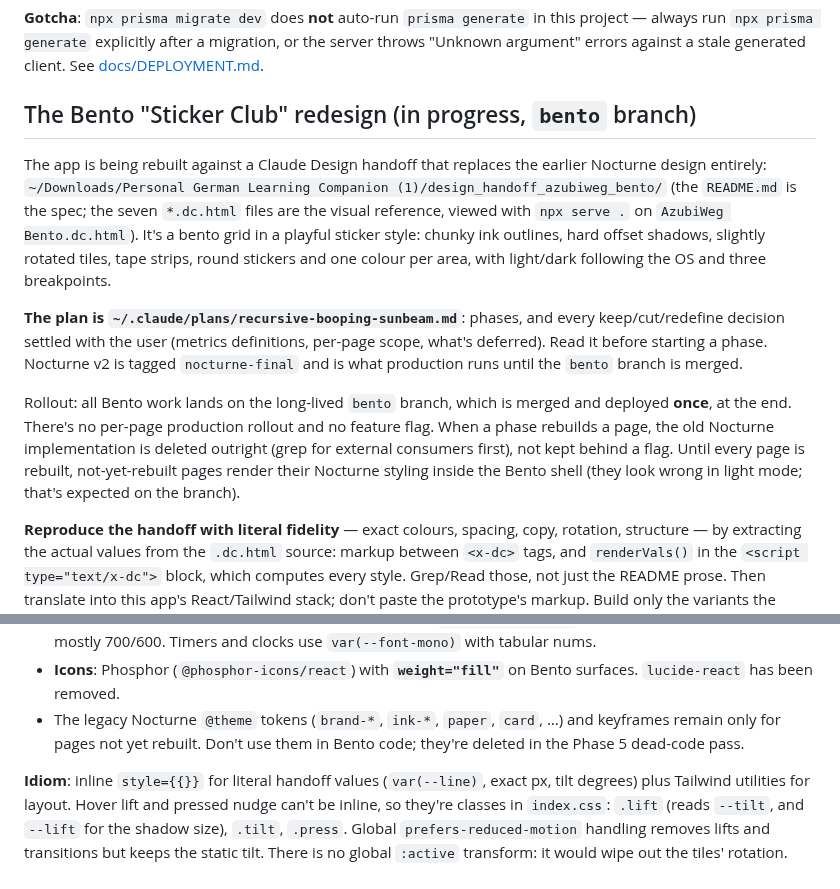
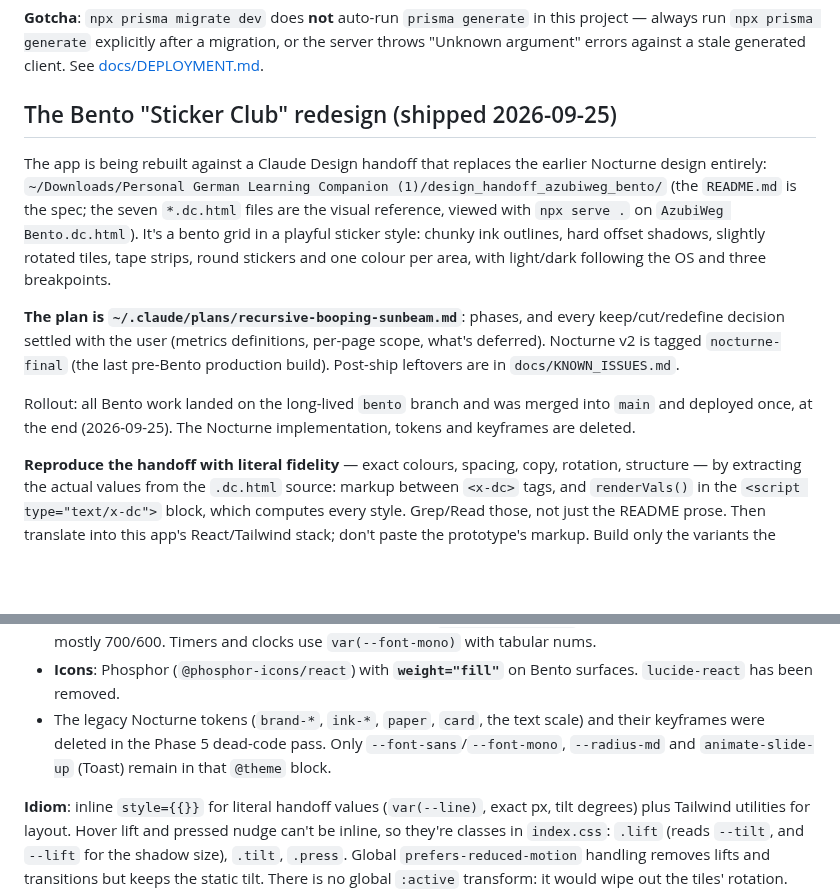
Before and after one commit to Plesnte25/AzubiWeg, a Markdown page: CLAUDE.md, 2 parts joined by grey strips. Drawn GitHub-style; blank space fills up the shorter version.

```diff
--- a/CLAUDE.md
+++ b/CLAUDE.md
@@ -20,7 +20,7 @@ in this project — always run `npx prisma generate` explicitly after a
 migration, or the server throws "Unknown argument" errors against a stale
 generated client. See [docs/DEPLOYMENT.md](docs/DEPLOYMENT.md).
 
-## The Bento "Sticker Club" redesign (in progress, `bento` branch)
+## The Bento "Sticker Club" redesign (shipped 2026-09-25)
 
 The app is being rebuilt against a Claude Design handoff that replaces the earlier Nocturne design entirely:
 `~/Downloads/Personal German Learning Companion (1)/design_handoff_azubiweg_bento/` (the `README.md` is the spec;
@@ -29,14 +29,11 @@ bento grid in a playful sticker style: chunky ink outlines, hard offset shadows,
 round stickers and one colour per area, with light/dark following the OS and three breakpoints.
 
 **The plan is `~/.claude/plans/recursive-booping-sunbeam.md`**: phases, and every keep/cut/redefine decision settled
-with the user (metrics definitions, per-page scope, what's deferred). Read it before starting a phase. Nocturne v2 is
-tagged `nocturne-final` and is what production runs until the `bento` branch is merged.
+with the user (metrics definitions, per-page scope, what's deferred). Nocturne v2 is tagged
+`nocturne-final` (the last pre-Bento production build). Post-ship leftovers are in `docs/KNOWN_ISSUES.md`.
 
-Rollout: all Bento work lands on the long-lived `bento` branch, which is merged and deployed **once**, at the end.
-There's no per-page production rollout and no feature flag. When a phase rebuilds a page, the old Nocturne
-implementation is deleted outright (grep for external consumers first), not kept behind a flag. Until every page is
-rebuilt, not-yet-rebuilt pages render their Nocturne styling inside the Bento shell (they look wrong in light mode;
-that's expected on the branch).
+Rollout: all Bento work landed on the long-lived `bento` branch and was merged into `main` and deployed once, at
+the end (2026-09-25). The Nocturne implementation, tokens and keyframes are deleted.
 
 **Reproduce the handoff with literal fidelity** — exact colours, spacing, copy, rotation, structure — by extracting
 the actual values from the `.dc.html` source: markup between `<x-dc>` tags, and `renderVals()` in the
@@ -121,8 +118,9 @@ the same path). See `ReviewSession.tsx`'s outer/inner split for the pattern.
   700/600. Timers and clocks use `var(--font-mono)` with tabular nums.
 - **Icons**: Phosphor (`@phosphor-icons/react`) with **`weight="fill"`** on Bento surfaces. `lucide-react` has been
   removed.
-- The legacy Nocturne `@theme` tokens (`brand-*`, `ink-*`, `paper`, `card`, …) and keyframes remain only for pages not
-  yet rebuilt. Don't use them in Bento code; they're deleted in the Phase 5 dead-code pass.
+- The legacy Nocturne tokens (`brand-*`, `ink-*`, `paper`, `card`, the text scale) and their keyframes were deleted in
+  the Phase 5 dead-code pass. Only `--font-sans`/`--font-mono`, `--radius-md` and `animate-slide-up` (Toast) remain
+  in that `@theme` block.
 
 **Idiom**: inline `style={{}}` for literal handoff values (`var(--line)`, exact px, tilt degrees) plus Tailwind
 utilities for layout. Hover lift and pressed nudge can't be inline, so they're classes in `index.css`: `.lift`
```
Also changed, not shown: README.md (+19 -11 lines), docs/KNOWN_ISSUES.md (+19 -0 lines), docs/screenshots/dashboard-lg.png, docs/screenshots/dashboard-sm.png, docs/screenshots/plan-lg.png (added), docs/screenshots/plan-sm.png (added), docs/screenshots/vocabulary-lg.png, docs/screenshots/vocabulary-sm.png, 1 other file.
